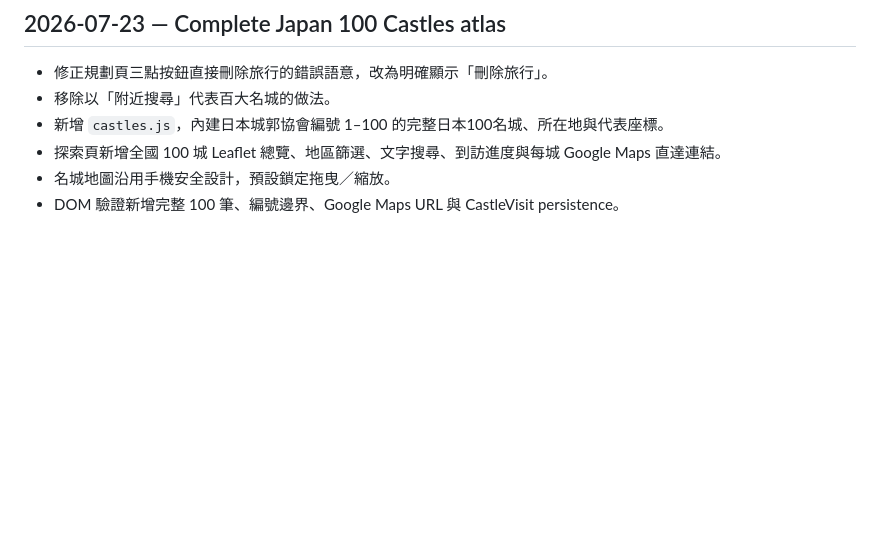
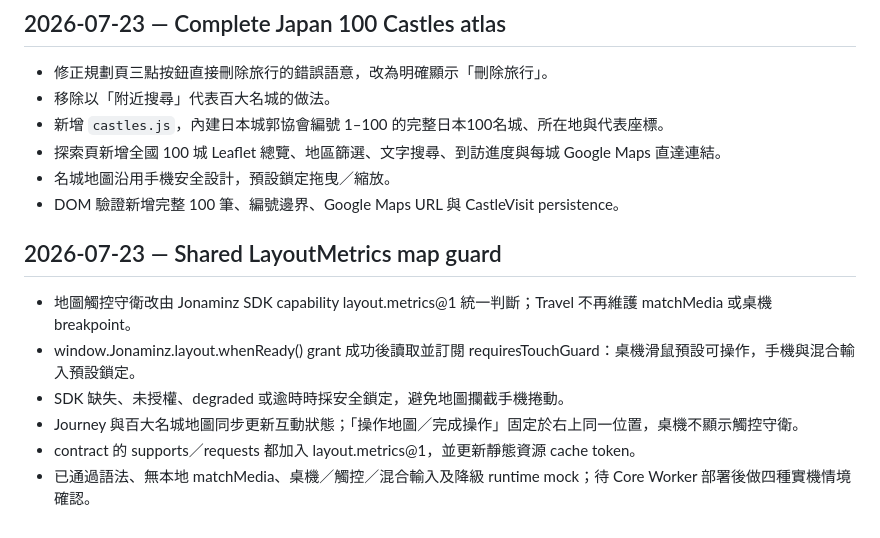
Before and after one commit to ndmc402010104/jonaminz-travel, a Markdown page: AI_CONTEXT/SESSION_LOG.md, the part around the change. GitHub-like rendering; blank space fills up the shorter version.

Commit message:
docs: record shared layout metrics capability

```diff
--- a/AI_CONTEXT/SESSION_LOG.md
+++ b/AI_CONTEXT/SESSION_LOG.md
@@ -74,3 +74,12 @@
 - 探索頁新增全國 100 城 Leaflet 總覽、地區篩選、文字搜尋、到訪進度與每城 Google Maps 直達連結。
 - 名城地圖沿用手機安全設計，預設鎖定拖曳／縮放。
 - DOM 驗證新增完整 100 筆、編號邊界、Google Maps URL 與 CastleVisit persistence。
+
+## 2026-07-23 — Shared LayoutMetrics map guard
+
+- 地圖觸控守衛改由 Jonaminz SDK capability layout.metrics@1 統一判斷；Travel 不再維護 matchMedia 或桌機 breakpoint。
+- window.Jonaminz.layout.whenReady() grant 成功後讀取並訂閱 requiresTouchGuard：桌機滑鼠預設可操作，手機與混合輸入預設鎖定。
+- SDK 缺失、未授權、degraded 或逾時時採安全鎖定，避免地圖攔截手機捲動。
+- Journey 與百大名城地圖同步更新互動狀態；「操作地圖／完成操作」固定於右上同一位置，桌機不顯示觸控守衛。
+- contract 的 supports／requests 都加入 layout.metrics@1，並更新靜態資源 cache token。
+- 已通過語法、無本地 matchMedia、桌機／觸控／混合輸入及降級 runtime mock；待 Core Worker 部署後做四種實機情境確認。
```
